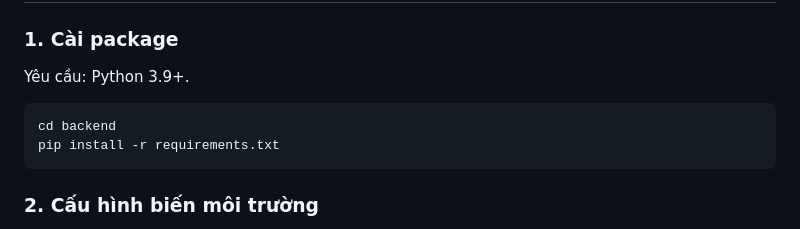
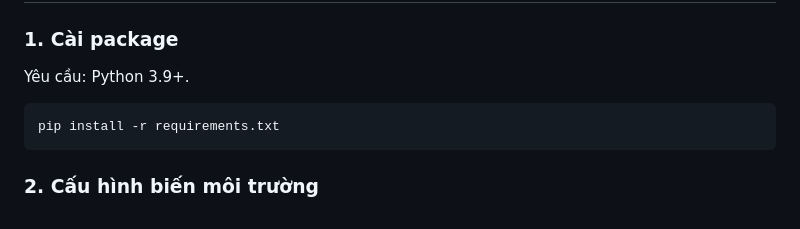
Before and after one commit to yuDDuc/AvitationRAG, a Markdown page: README.md, the part around the change. Drawn GitHub-style.

````diff
--- a/README.md
+++ b/README.md
@@ -34,7 +34,6 @@ Dự án phát triển hệ thống Chatbot RAG (Retrieval-Augmented Generation)
 ### 1. Cài package
 Yêu cầu: Python 3.9+.
 ```bash
-cd backend
 pip install -r requirements.txt
 ```
 
````
